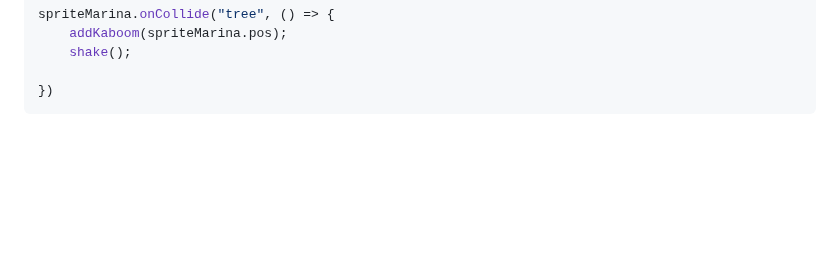
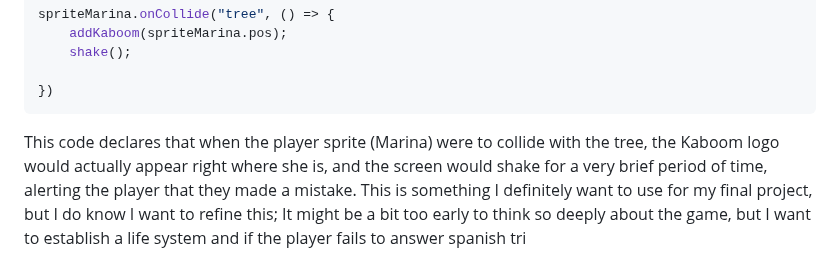
Before and after one commit to briannap6399/sep11-freedom-project, a Markdown page: tool/learning-log.md, the part around the change. GitHub-like rendering; blank space fills up the shorter version.

Commit message:
Sun, Dec 7, 2025, 9:28 AM -05:00

````diff
--- a/tool/learning-log.md
+++ b/tool/learning-log.md
@@ -161,6 +161,7 @@ spriteMarina.onCollide("tree", () => {
 })
 ```
 
+This code declares that when the player sprite (Marina) were to collide with the tree, the Kaboom logo would actually appear right where she is, and the screen would shake for a very brief period of time, alerting the player that they made a mistake. This is something I definitely want to use for my final project, but I do know I want to refine this; It might be a bit too early to think so deeply about the game, but I want to establish a life system and if the player fails to answer spanish tri
 <!--
 * Links you used today (websites, videos, etc)
 * Things you tried, progress you made, etc
````
